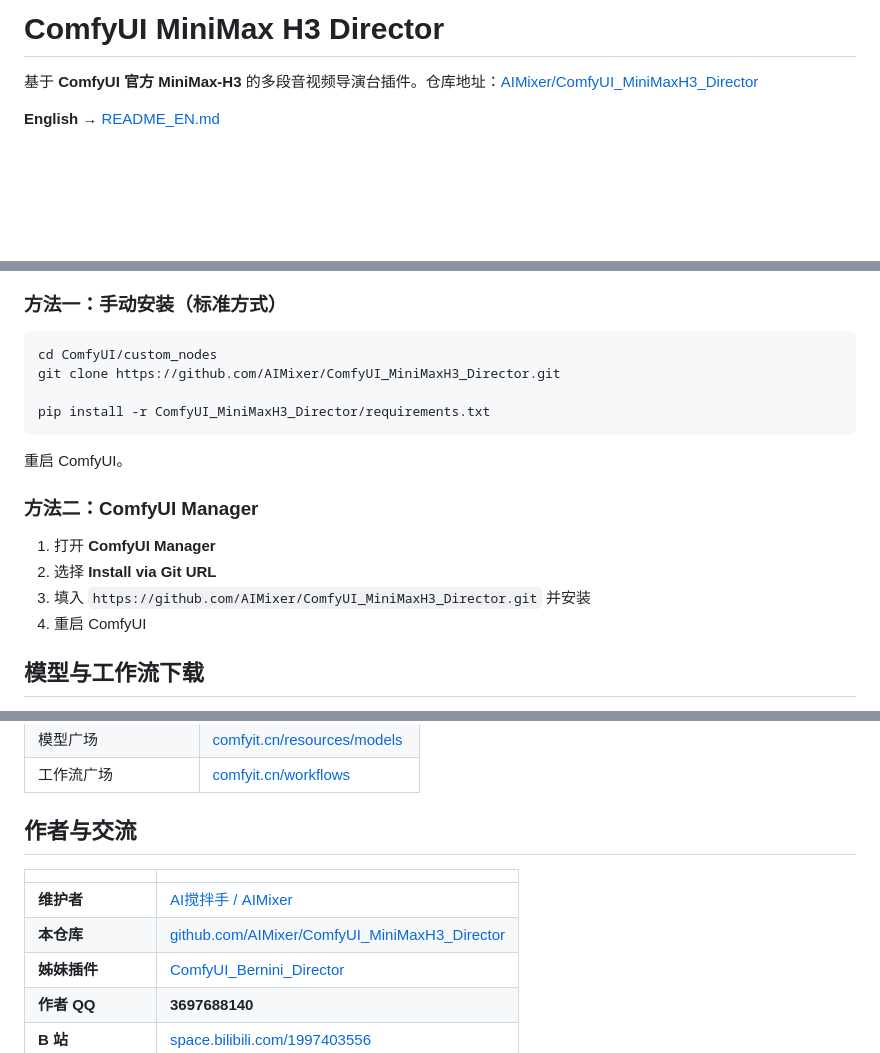
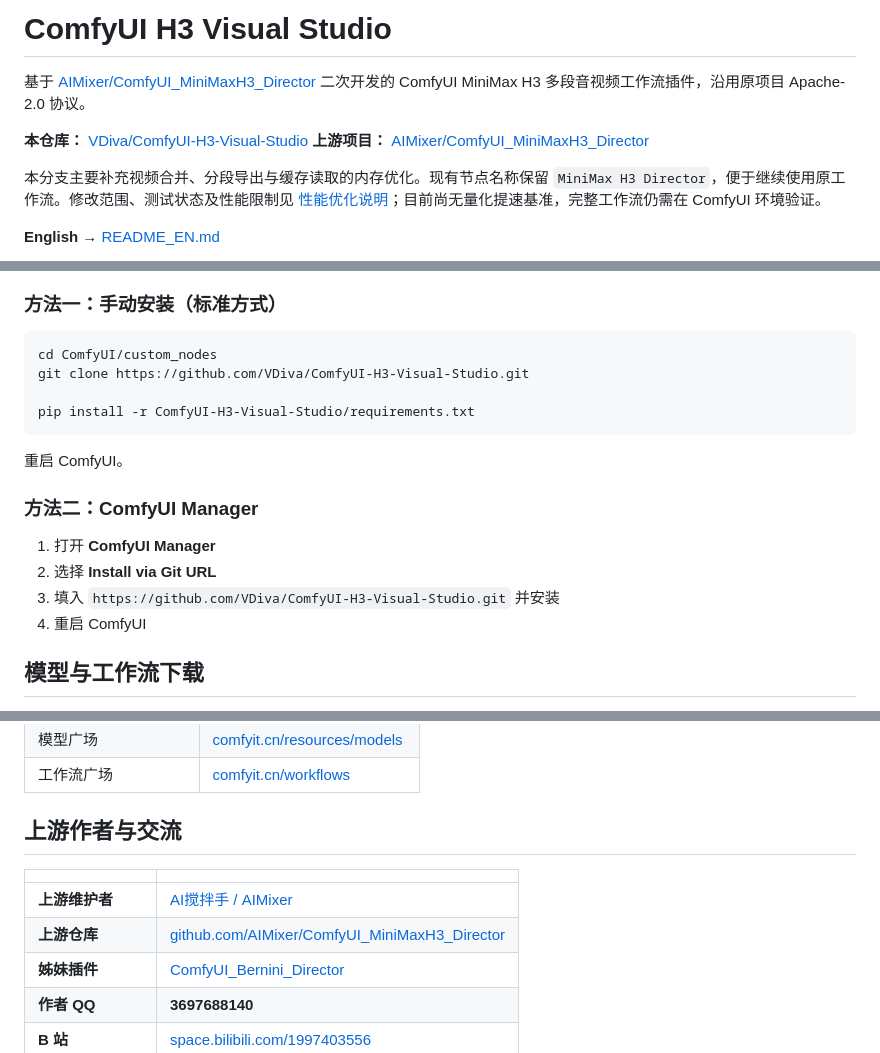
Before and after one commit to VDiva/ComfyUI-H3-Visual-Studio, a Markdown page: README.md, 3 parts joined by grey strips. Rendered like a GitHub page; blank space fills up the shorter version.

Commit message:
修改描述

````diff
--- a/README.md
+++ b/README.md
@@ -1,6 +1,11 @@
-# ComfyUI MiniMax H3 Director
+# ComfyUI H3 Visual Studio
 
-基于 **ComfyUI 官方 MiniMax-H3** 的多段音视频导演台插件。仓库地址：[AIMixer/ComfyUI_MiniMaxH3_Director](https://github.com/AIMixer/ComfyUI_MiniMaxH3_Director)
+基于 [AIMixer/ComfyUI_MiniMaxH3_Director](https://github.com/AIMixer/ComfyUI_MiniMaxH3_Director) 二次开发的 ComfyUI MiniMax H3 多段音视频工作流插件，沿用原项目 Apache-2.0 协议。
+
+**本仓库：** [VDiva/ComfyUI-H3-Visual-Studio](https://github.com/VDiva/ComfyUI-H3-Visual-Studio)
+**上游项目：** [AIMixer/ComfyUI_MiniMaxH3_Director](https://github.com/AIMixer/ComfyUI_MiniMaxH3_Director)
+
+本分支主要补充视频合并、分段导出与缓存读取的内存优化。现有节点名称保留 `MiniMax H3 Director`，便于继续使用原工作流。修改范围、测试状态及性能限制见 [性能优化说明](docs/performance-optimizations.md)；目前尚无量化提速基准，完整工作流仍需在 ComfyUI 环境验证。
 
 **English** → [README_EN.md](README_EN.md)
 
@@ -89,9 +94,9 @@ Refine 的 `nvidia_rtx_vsr` 另需 NVIDIA GPU，可 `pip install nvidia-vfx --ex
 
 ```bash
 cd ComfyUI/custom_nodes
-git clone https://github.com/AIMixer/ComfyUI_MiniMaxH3_Director.git
+git clone https://github.com/VDiva/ComfyUI-H3-Visual-Studio.git
 
-pip install -r ComfyUI_MiniMaxH3_Director/requirements.txt
+pip install -r ComfyUI-H3-Visual-Studio/requirements.txt
 ```
 
 重启 ComfyUI。
@@ -100,7 +105,7 @@ pip install -r ComfyUI_MiniMaxH3_Director/requirements.txt
 
 1. 打开 **ComfyUI Manager**
 2. 选择 **Install via Git URL**
-3. 填入 `https://github.com/AIMixer/ComfyUI_MiniMaxH3_Director.git` 并安装
+3. 填入 `https://github.com/VDiva/ComfyUI-H3-Visual-Studio.git` 并安装
 4. 重启 ComfyUI
 
 ## 模型与工作流下载
@@ -213,12 +218,12 @@ pip install -r ComfyUI_MiniMaxH3_Director/requirements.txt
 | 模型广场 | [comfyit.cn/resources/models](https://comfyit.cn/resources/models) |
 | 工作流广场 | [comfyit.cn/workflows](https://comfyit.cn/workflows) |
 
-## 作者与交流
+## 上游作者与交流
 
 | | |
 |---|---|
-| **维护者** | [AI搅拌手 / AIMixer](https://github.com/AIMixer) |
-| **本仓库** | [github.com/AIMixer/ComfyUI_MiniMaxH3_Director](https://github.com/AIMixer/ComfyUI_MiniMaxH3_Director) |
+| **上游维护者** | [AI搅拌手 / AIMixer](https://github.com/AIMixer) |
+| **上游仓库** | [github.com/AIMixer/ComfyUI_MiniMaxH3_Director](https://github.com/AIMixer/ComfyUI_MiniMaxH3_Director) |
 | **姊妹插件** | [ComfyUI_Bernini_Director](https://github.com/AIMixer/ComfyUI_Bernini_Director) |
 | **作者 QQ** | **3697688140** |
 | **B 站** | [space.bilibili.com/1997403556](https://space.bilibili.com/1997403556) |
````
